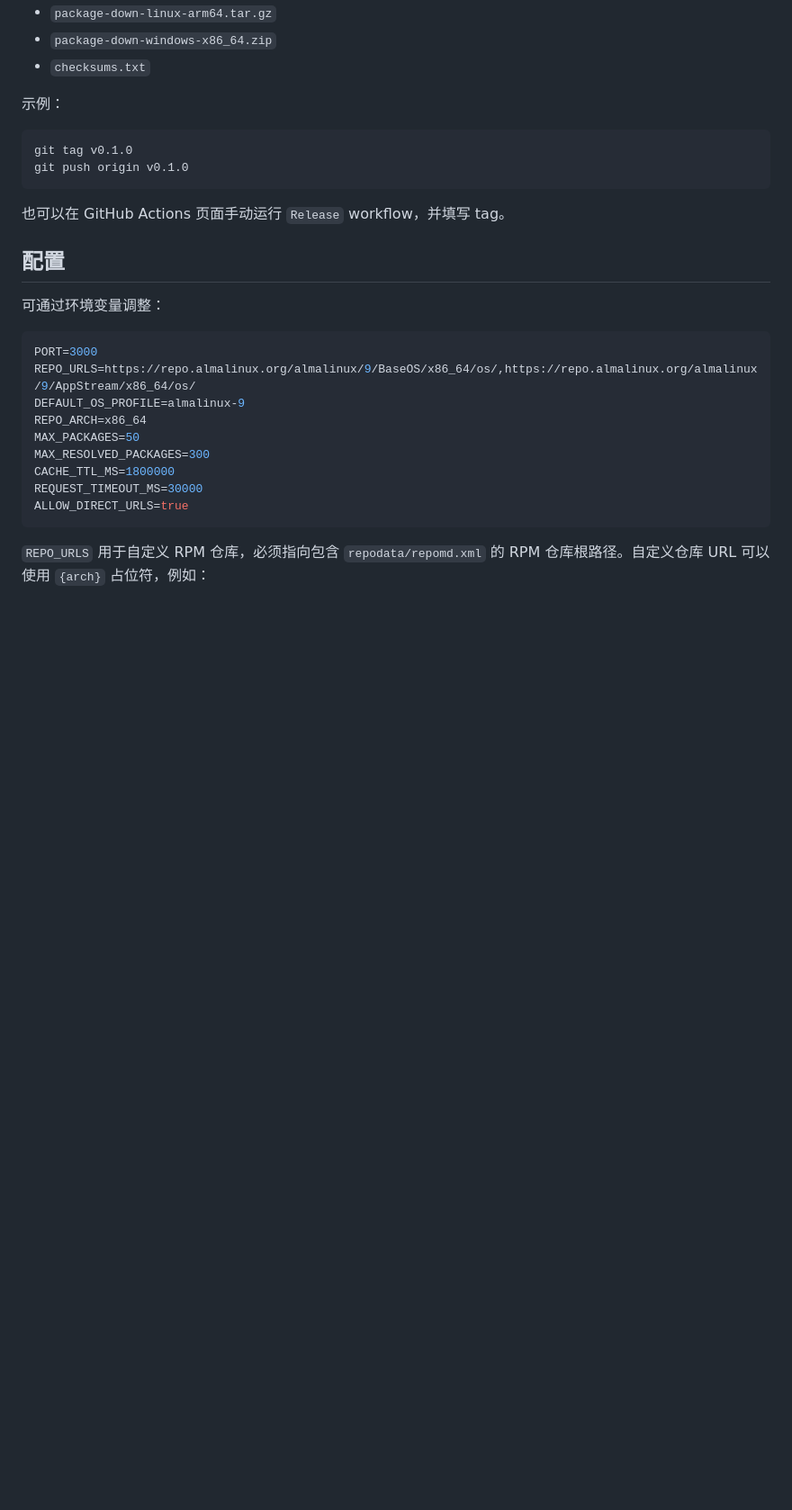
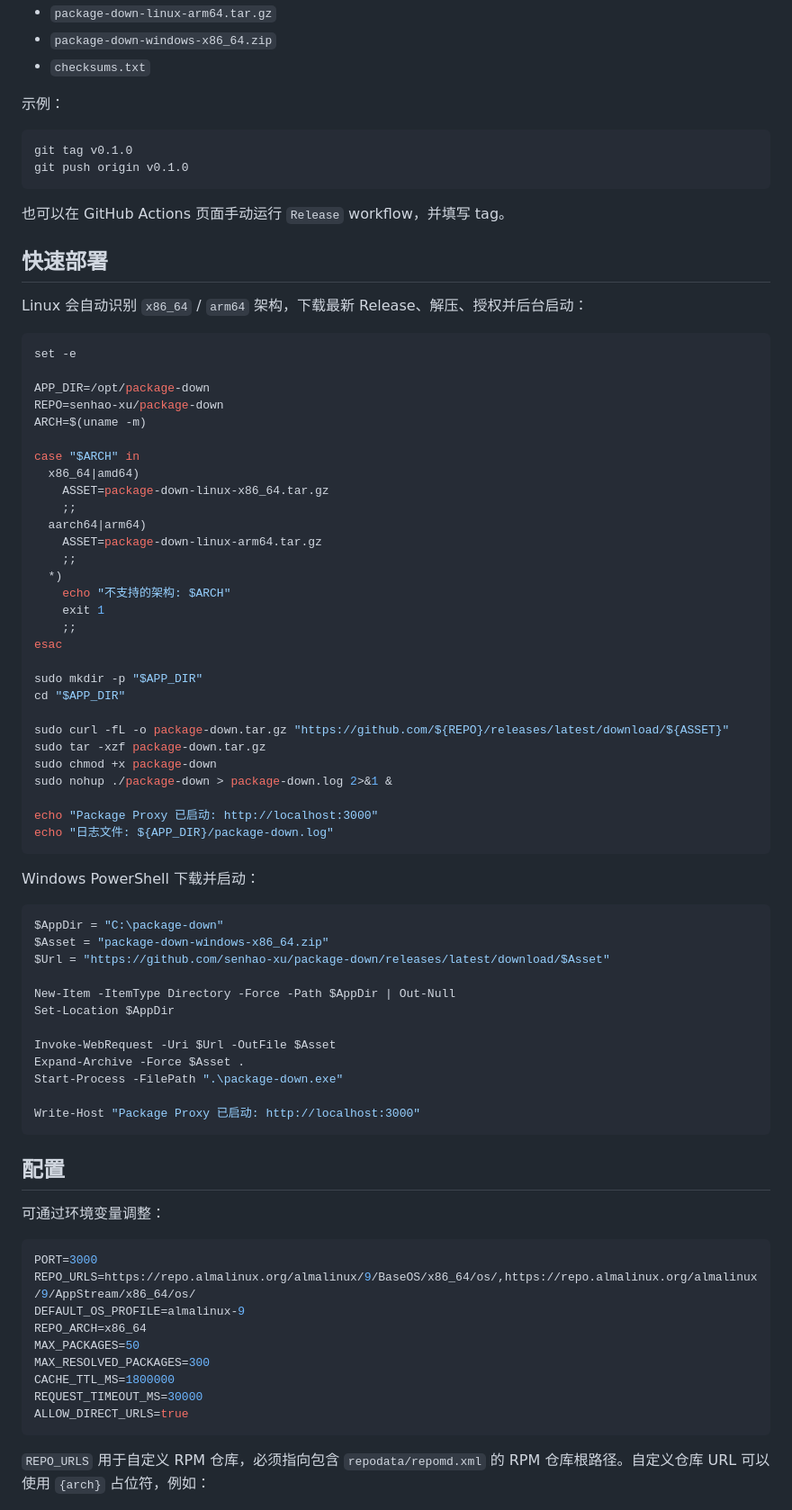
Before and after one commit to senhao-xu/package-down, a Markdown page: README.md, the part around the change. Shown at 90% size. Rendered like a GitHub page; blank space fills up the shorter version.

Commit message:
Add quick deploy instructions

````diff
--- a/README.md
+++ b/README.md
@@ -71,6 +71,59 @@ git push origin v0.1.0
 
 也可以在 GitHub Actions 页面手动运行 `Release` workflow，并填写 tag。
 
+## 快速部署
+
+Linux 会自动识别 `x86_64` / `arm64` 架构，下载最新 Release、解压、授权并后台启动：
+
+```bash
+set -e
+
+APP_DIR=/opt/package-down
+REPO=senhao-xu/package-down
+ARCH=$(uname -m)
+
+case "$ARCH" in
+  x86_64|amd64)
+    ASSET=package-down-linux-x86_64.tar.gz
+    ;;
+  aarch64|arm64)
+    ASSET=package-down-linux-arm64.tar.gz
+    ;;
+  *)
+    echo "不支持的架构: $ARCH"
+    exit 1
+    ;;
+esac
+
+sudo mkdir -p "$APP_DIR"
+cd "$APP_DIR"
+
+sudo curl -fL -o package-down.tar.gz "https://github.com/${REPO}/releases/latest/download/${ASSET}"
+sudo tar -xzf package-down.tar.gz
+sudo chmod +x package-down
+sudo nohup ./package-down > package-down.log 2>&1 &
+
+echo "Package Proxy 已启动: http://localhost:3000"
+echo "日志文件: ${APP_DIR}/package-down.log"
+```
+
+Windows PowerShell 下载并启动：
+
+```powershell
+$AppDir = "C:\package-down"
+$Asset = "package-down-windows-x86_64.zip"
+$Url = "https://github.com/senhao-xu/package-down/releases/latest/download/$Asset"
+
+New-Item -ItemType Directory -Force -Path $AppDir | Out-Null
+Set-Location $AppDir
+
+Invoke-WebRequest -Uri $Url -OutFile $Asset
+Expand-Archive -Force $Asset .
+Start-Process -FilePath ".\package-down.exe"
+
+Write-Host "Package Proxy 已启动: http://localhost:3000"
+```
+
 ## 配置
 
 可通过环境变量调整：
````
